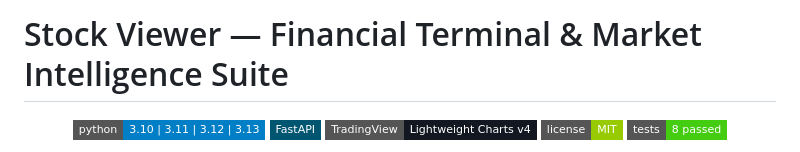
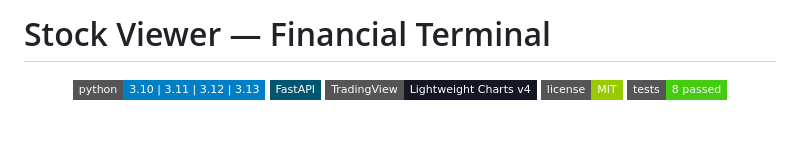
Before and after one commit to AslanRunner/stock-viewer, a Markdown page: README.md, the part around the change. GitHub-like rendering; badges without logos; blank space fills up the shorter version.

```diff
--- a/README.md
+++ b/README.md
@@ -1,5 +1,4 @@
-# Stock Viewer — Financial Terminal & Market Intelligence Suite
-
+# Stock Viewer — Financial Terminal
 <div align="center">
 
 ![Python Version](https://img.shields.io/badge/python-3.10%20%7C%203.11%20%7C%203.12%20%7C%203.13-blue?style=flat-square&logo=python)
```
